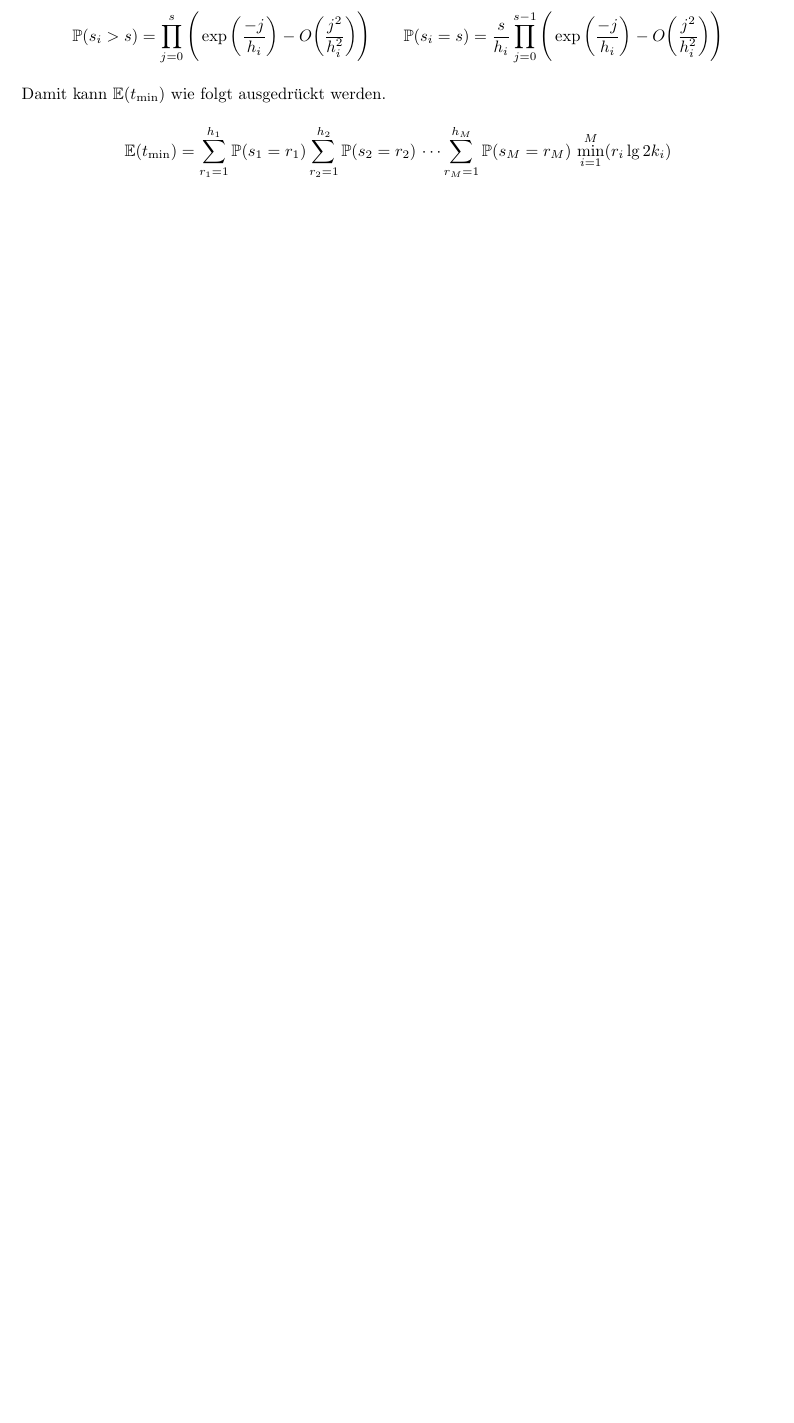
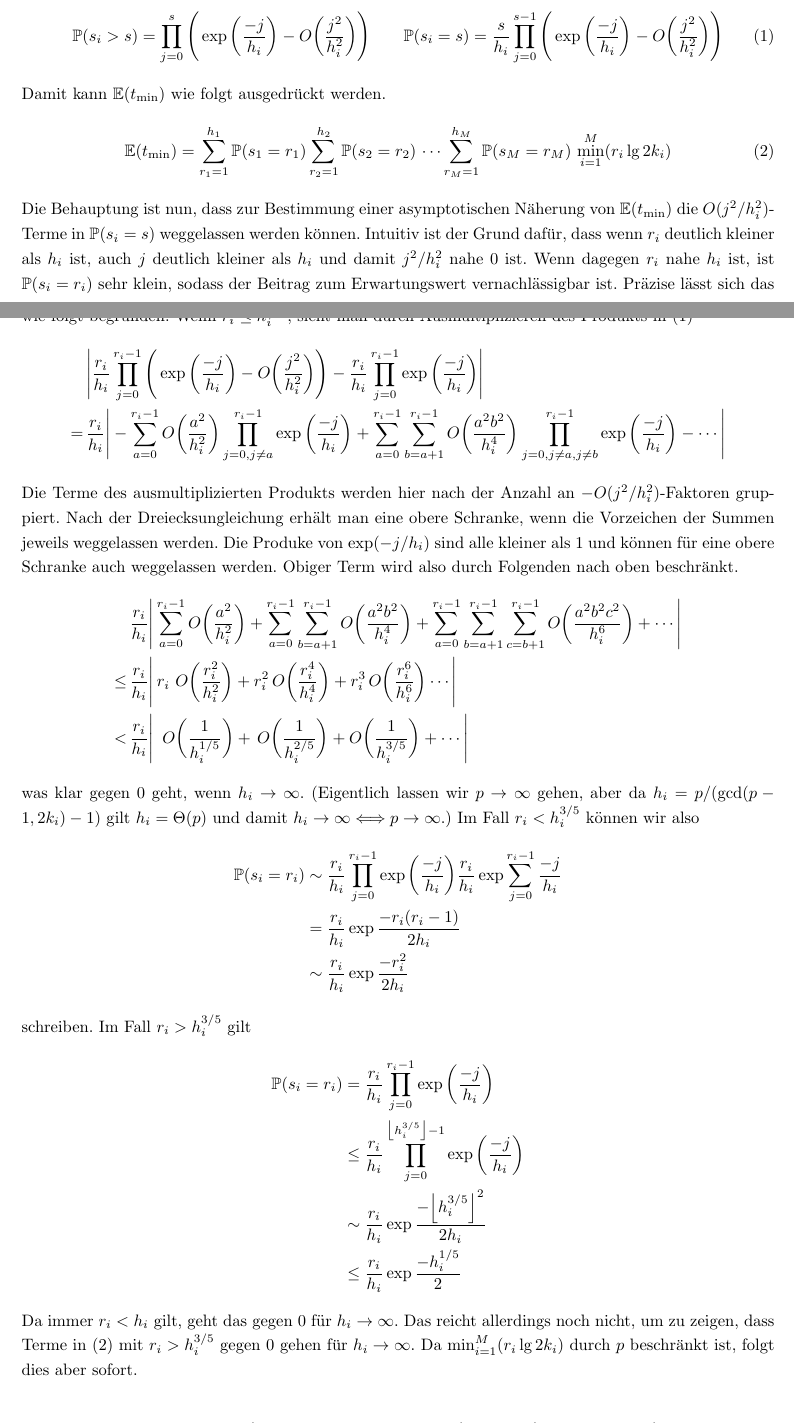
Before and after one commit to finn-rudolph/rhok, a LaTeX document (article/rhok.tex): part of page 4 of 12 before the commit and two parts of pages 4 and 5 of 13 after it, the two joined at a grey line, cut so that both start at the same text, the shorter picture padded with empty space. Compiled offline with pdfLaTeX.

Commit message:
Continue formula derivation

```diff
--- a/article/rhok.tex
+++ b/article/rhok.tex
@@ -129,10 +129,43 @@ Nun wird die Restgliedabschätzung $\exp x = 1 + x + O(x^2)$ für $|x| < 1$ mit
     \P(s_i > s) = \prod_{j = 0}^s \Bigg ( \exp \bigg ( \frac {-j}{h_i} \bigg ) - O \bigg ( \frac {j^2} {h_i^2} \bigg ) \Bigg ) \qquad
     \P(s_i = s) = \frac s {h_i} \prod_{j = 0}^{s - 1} \Bigg ( \exp \bigg ( \frac {-j}{h_i} \bigg ) - O \bigg ( \frac {j^2} {h_i^2} \bigg ) \Bigg )
+    \label{ps}
+\end{align}
+Damit kann $\E(t_{\min})$ wie folgt ausgedrückt werden.
+\begin{align}
+    \E(t_{\min}) = \sum_{r_1 = 1}^{h_1} \P(s_1 = r_1) \sum_{r_2 = 1}^{h_2} \P(s_2 = r_2) \, \cdots \sum_{r_M = 1}^{h_M} \P(s_M = r_M) \, \min_{i = 1}^M (r_i \lg 2k_i) \label{etmin}
+\end{align}
+Die Behauptung ist nun, dass zur Bestimmung einer asymptotischen Näherung von $\E(t_{\min})$ die $O(j^2/h_i^2)$-Terme in $\P(s_i = s)$ weggelassen werden können. Intuitiv ist der Grund dafür, dass wenn $r_i$ deutlich kleiner als $h_i$ ist, auch $j$ deutlich kleiner als $h_i$ und damit $j^2/h_i^2$ nahe 0 ist. Wenn dagegen $r_i$ nahe $h_i$ ist, ist $\P(s_i = r_i)$ sehr klein, sodass der Beitrag zum Erwartungswert vernachlässigbar ist. Präzise lässt sich das wie folgt begründen. Wenn $r_i \le h_{i}^{3/5}$, sieht man durch Ausmultiplizieren des Produkts in (\ref{ps})
+\begin{align*}
+         & \Bigg \vert \frac {r_i} {h_i} \prod_{j = 0}^{r_i - 1} \Bigg ( \exp \bigg ( \frac {-j}{h_i} \bigg ) - O \bigg ( \frac {j^2} {h_i^2} \bigg ) \Bigg ) - \frac {r_i} {h_i} \prod_{j = 0}^{r_i - 1} \exp \bigg ( \frac {-j}{h_i} \bigg ) \Bigg \vert \\
+    = \, & \frac {r_i} {h_i} \Bigg \vert - \sum_{a = 0}^{r_i - 1} O \bigg ( \frac {a^2} {h_i^2} \bigg ) \prod_{j = 0, j \ne a}^{r_i - 1} \exp \bigg ( \frac {-j}{h_i} \bigg ) +
+    \sum_{a = 0}^{r_i - 1} \sum_{b = a + 1}^{r_i - 1} O \bigg ( \frac {a^2b^2} {h_i^4} \bigg ) \prod_{j = 0, j \ne a, j \ne b}^{r_i - 1} \exp \bigg ( \frac {-j}{h_i} \bigg ) - \cdots \Bigg \vert
 \end{align*}
-Damit kann $\E(t_{\min})$ wie folgt ausgedrückt werden.
+Die Terme des ausmultiplizierten Produkts werden hier nach der Anzahl an $-O(j^2/h_i^2)$-Faktoren gruppiert. Nach der Dreiecksungleichung erhält man eine obere Schranke, wenn die Vorzeichen der Summen jeweils weggelassen werden. Die Produke von $\exp(-j/h_i)$ sind alle kleiner als 1 und können für eine obere Schranke auch weggelassen werden. Obiger Term wird also durch Folgenden nach oben beschränkt.
 \begin{align*}
-    \E(t_{\min}) = \sum_{r_1 = 1}^{h_1} \P(s_1 = r_1) \sum_{r_2 = 1}^{h_2} \P(s_2 = r_2) \, \cdots \sum_{r_M = 1}^{h_M} \P(s_M = r_M) \, \min_{i = 1}^M (r_i \lg 2k_i)
+           & \frac {r_i} {h_i} \Bigg \vert \sum_{a = 0}^{r_i - 1} O \bigg ( \frac {a^2} {h_i^2} \bigg ) +
+    \sum_{a = 0}^{r_i - 1} \sum_{b = a + 1}^{r_i - 1} O \bigg ( \frac {a^2b^2} {h_i^4} \bigg ) + \sum_{a = 0}^{r_i - 1} \sum_{b = a + 1}^{r_i-1} \sum_{c = b + 1}^{r_i - 1} O \bigg ( \frac {a^2b^2c^2} {h_i^6} \bigg ) + \cdots \Bigg \vert \\
+    \le \, & \frac {r_i} {h_i} \Bigg \vert \, r_i \ O \bigg ( \frac {r_i^2} {h_i^2} \bigg ) +
+    r_i^2 \, O \bigg ( \frac {r_i^4} {h_i^4} \bigg ) + r_i^3 \,  O \bigg ( \frac {r_i^6} {h_i^6} \bigg ) \cdots \Bigg \vert                                                                                                                  \\
+    < \,   & \frac {r_i} {h_i} \Bigg \vert \, \ O \bigg ( \frac 1 {h_i^{1/5}} \bigg ) + \, O \bigg ( \frac 1 {h_i^{2/5}} \bigg ) +  O \bigg ( \frac 1 {h_i^{3/5}} \bigg ) + \cdots \Bigg \vert
 \end{align*}
+was klar gegen 0 geht, wenn $h_i \to \infty$. (Eigentlich lassen wir $p \to \infty$ gehen, aber da $h_i = p/(\gcd(p - 1, 2k_i) - 1)$ gilt $h_i = \Theta(p)$ und damit $h_i \to \infty \Longleftrightarrow p \to \infty$.) Im Fall $r_i < h_i^{3/5}$ können wir also
+\begin{align*}
+    \P(s_i = r_i)
+     & \sim \frac {r_i} {h_i} \prod_{j = 0}^{r_i - 1} \exp \bigg ( \frac {-j}{h_i} \bigg )
+    \frac {r_i} {h_i} \exp \sum_{j = 0}^{r_i - 1} \frac {-j} {h_i}                         \\
+     & = \frac {r_i} {h_i} \exp \frac {-r_i (r_i - 1)} {2h_i}                              \\
+     & \sim \frac {r_i} {h_i} \exp \frac {-r_i^2} {2h_i}
+\end{align*}
+schreiben. Im Fall $r_i > h_i^{3/5}$ gilt
+\begin{align*}
+    \P(s_i = r_i)
+     & = \frac {r_i} {h_i} \prod_{j = 0}^{r_i - 1} \exp \bigg ( \frac {-j}{h_i} \bigg )                                   \\
+     & \le \frac {r_i} {h_i} \prod_{j = 0}^{\big \lfloor h_i^{3/5} \big \rfloor - 1} \exp \bigg ( \frac {-j}{h_i} \bigg ) \\
+     & \sim \frac {r_i} {h_i} \exp \frac {- \Big \lfloor h_i^{3/5} \Big \rfloor^2 } {2h_i}                                \\
+     & \le \frac {r_i} {h_i} \exp \frac {- h_i^{1/5}} {2}
+\end{align*}
+Da immer $r_i < h_i$ gilt, geht das gegen 0 für $h_i \to \infty$. Das reicht allerdings noch nicht, um zu zeigen, dass Terme in (\ref{etmin}) mit $r_i > h_i^{3/5}$ gegen 0 gehen für $h_i \to \infty$. Da $\min_{i = 1}^M (r_i \lg 2k_i)$ durch $p$ beschränkt ist, folgt dies aber sofort.
+
 \begin{align}
     \P(t_i \ge t)
     \approx \exp \Bigg (- \frac {\lceil t / \lg 2k_i \rceil (\lceil t / \lg 2k_i \rceil - 1)} {2h_i} \Bigg )
```
Also changed, not shown: article/rhok.tex (4 more changed lines).
